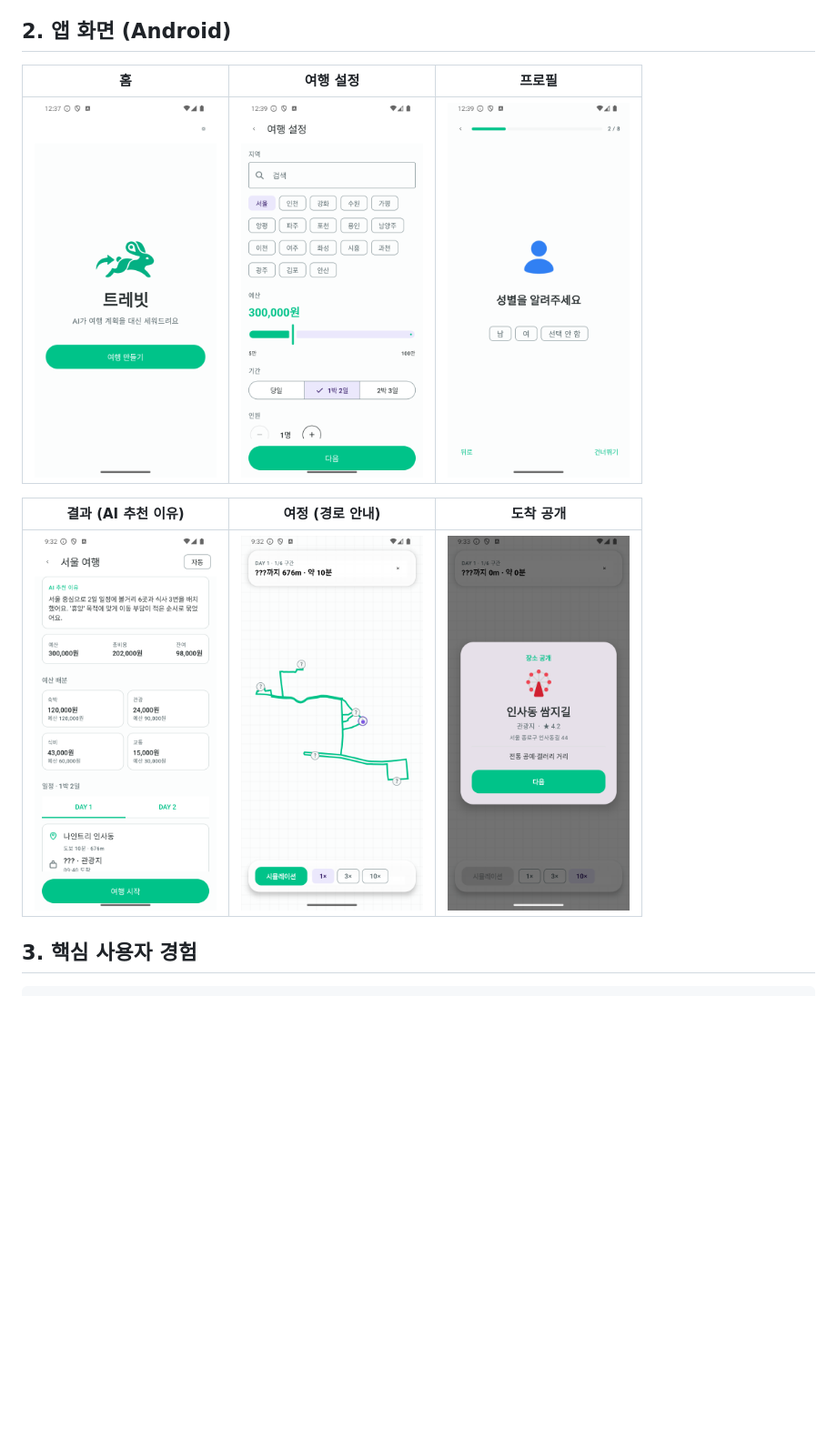
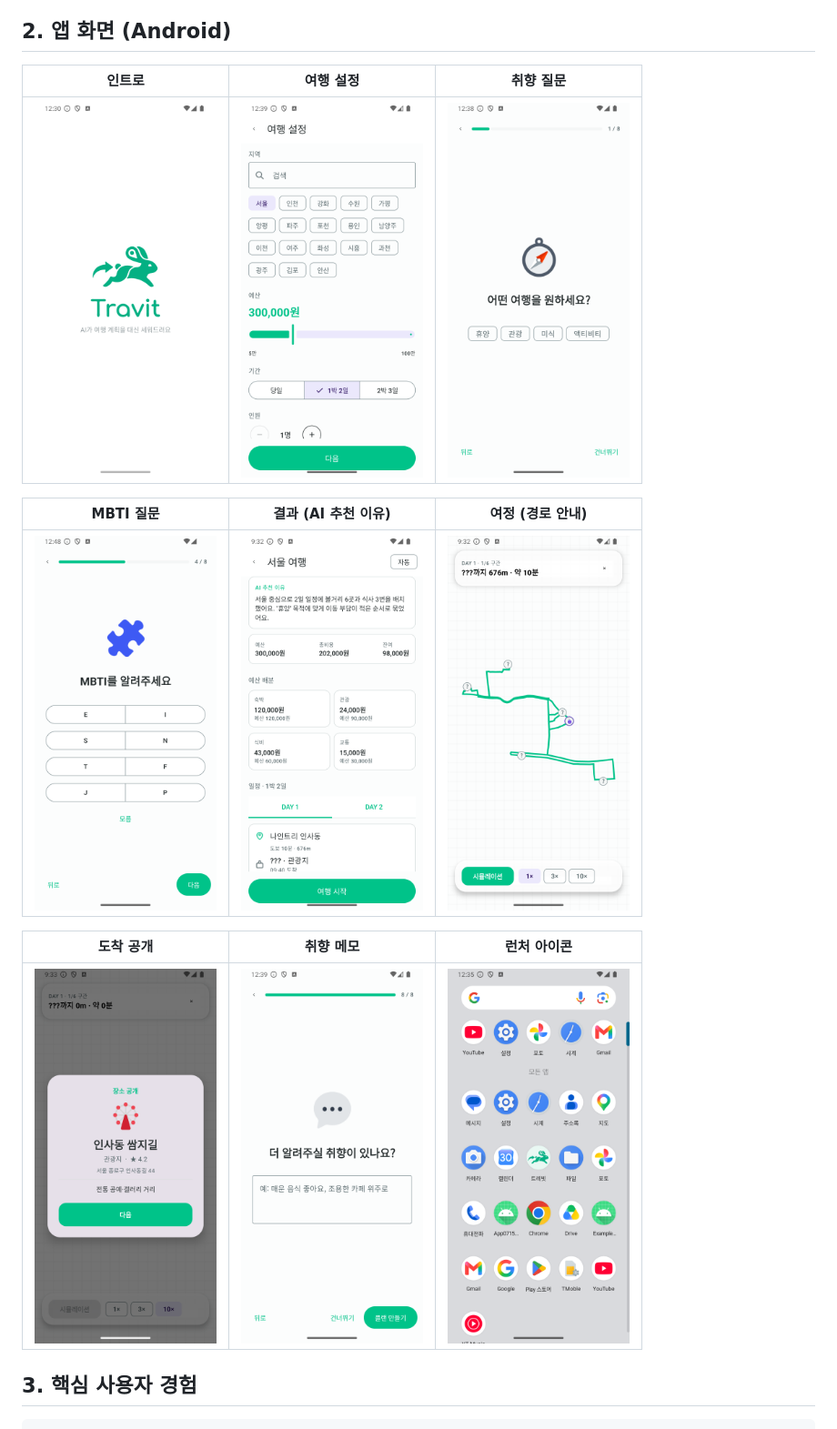
Before and after one commit to SKARCH218/ttarawayou, a Markdown page: README.md, the part around the change. Shown at 91% size. GitHub-like rendering; pictures changed too: docs/screenshots/09_question_mbti.png; blank space fills up the shorter version.

Commit message:
feat(app): Travit 로고·런처 아이콘 + 인트로 화면 + 질문형 온보딩
로고
- SVG를 벡터 드로어블로 변환: ic_travit_logo / ic_travit_symbol / ic_travit_wordmark
- 런처 아이콘을 심볼 기반 adaptive icon으로 교체 (연한 민트 배경 + 민트 심볼)
- 홈 화면 타이틀 위에 심볼 배치

인트로 (IntroScreen 신규)
- 심볼 → 워드마크 → 태그라인이 순차로 나타난 뒤 홈으로 자동 전환, 탭하면 스킵
- Screen.Intro 를 앱 시작 화면으로

질문형 온보딩 (ProfileScreen 재구성)
- 한 화면에 질문 하나: 이모지(정가운데, 토스페이스) → 질문 → 선택지
- 질문 8개(ProfileQuestion enum): 목적 / 성별 / 연령대 / MBTI / 음식 / 장소 / 걷기 / 취향 메모
- 단일 선택은 고르면 자동으로 다음 질문(autoAdvance), MBTI·다중·서술형은 [다음]
- 상단 진행 바 + n/8, [뒤로]·[건너뛰기], MBTI는 화면 안에 "모름"

정합성
- 질문 문구·이모지를 웹(ask.html)과 동일하게 통일
- 누락된 ic_map_pin 드로어블 추가

검증(Pixel 3a): 인트로 → 홈 → 설정(서울) → 질문 진행 → MBTI 화면까지 실기 확인.
화면 캡처는 docs/screenshots/ (07~12) 및 README에 게시.

Co-Authored-By: Claude Fable 5 <noreply@anthropic.com>

```diff
--- a/README.md
+++ b/README.md
@@ -31,13 +31,17 @@
 
 ## 2. 앱 화면 (Android)
 
-| 홈 | 여행 설정 | 프로필 |
+| 인트로 | 여행 설정 | 취향 질문 |
 |:-:|:-:|:-:|
-| <img src="docs/screenshots/01_home.png" width="200"/> | <img src="docs/screenshots/02_setup.png" width="200"/> | <img src="docs/screenshots/03_profile.png" width="200"/> |
+| <img src="docs/screenshots/07_intro.png" width="200"/> | <img src="docs/screenshots/02_setup.png" width="200"/> | <img src="docs/screenshots/08_question.png" width="200"/> |
 
-| 결과 (AI 추천 이유) | 여정 (경로 안내) | 도착 공개 |
+| MBTI 질문 | 결과 (AI 추천 이유) | 여정 (경로 안내) |
 |:-:|:-:|:-:|
-| <img src="docs/screenshots/04_result.png" width="200"/> | <img src="docs/screenshots/05_journey.png" width="200"/> | <img src="docs/screenshots/06_reveal.png" width="200"/> |
+| <img src="docs/screenshots/09_question_mbti.png" width="200"/> | <img src="docs/screenshots/04_result.png" width="200"/> | <img src="docs/screenshots/05_journey.png" width="200"/> |
+
+| 도착 공개 | 취향 메모 | 런처 아이콘 |
+|:-:|:-:|:-:|
+| <img src="docs/screenshots/06_reveal.png" width="200"/> | <img src="docs/screenshots/10_question_note.png" width="200"/> | <img src="docs/screenshots/12_launcher_icon.png" width="200"/> |
 
 ## 3. 핵심 사용자 경험
 
```
Also changed, not shown: 2 other files.
